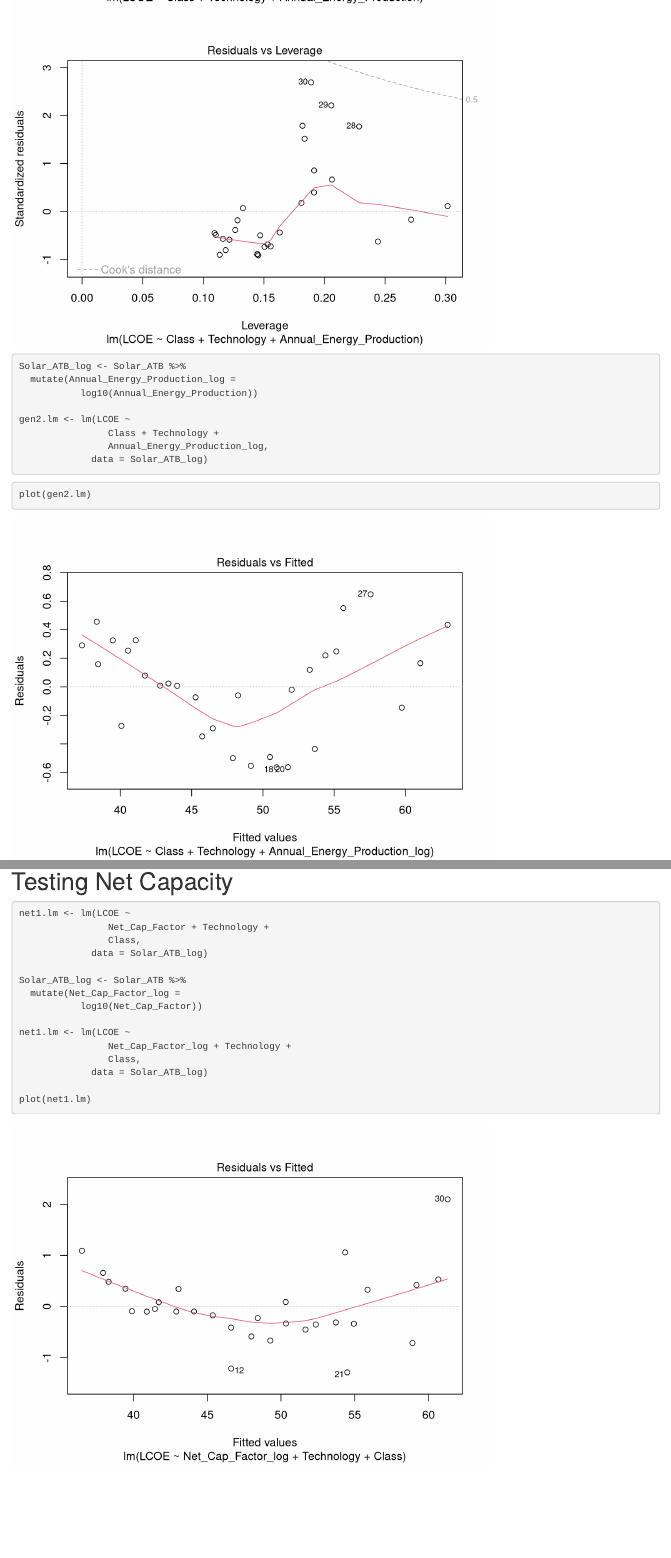
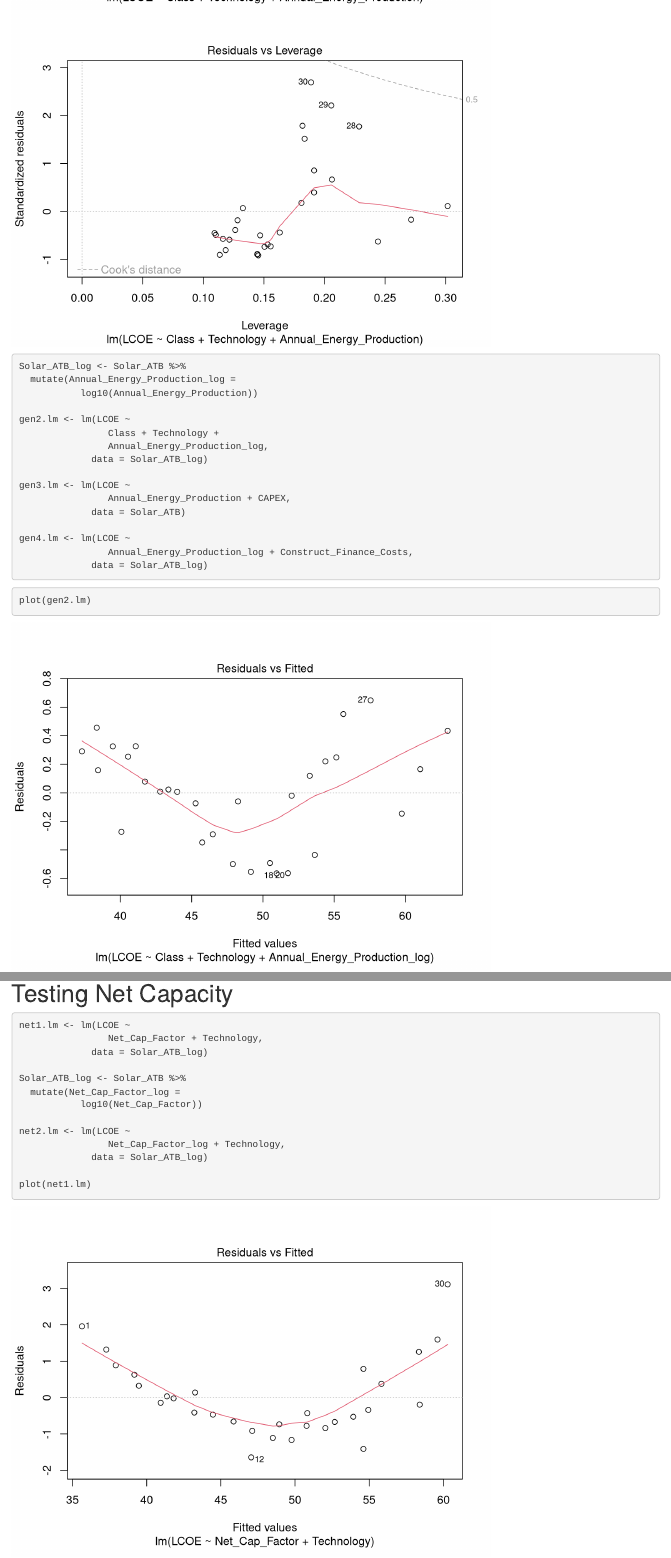
Before and after one commit to aushasri/ENV_710, an R Markdown document (AU_Linear_Model_1.Rmd): the page in a window 1100 px wide, from 2050 px down, and a second part further down, joined at a grey line. Rendered offline with R 4.5, knitr and Pandoc, with nearby package versions.

Commit message:
started on Linear models - seems like net capacity is a better fitting model than generation based on residual plots

````diff
--- a/AU_Linear_Model_1.Rmd
+++ b/AU_Linear_Model_1.Rmd
@@ -52,6 +52,14 @@ gen2.lm <- lm(LCOE ~
                 Annual_Energy_Production_log,
              data = Solar_ATB_log)
 
+gen3.lm <- lm(LCOE ~
+                Annual_Energy_Production + CAPEX,
+             data = Solar_ATB)
+
+gen4.lm <- lm(LCOE ~
+                Annual_Energy_Production_log + Construct_Finance_Costs,
+             data = Solar_ATB_log)
+
 
 ```
 
@@ -59,6 +67,8 @@ gen2.lm <- lm(LCOE ~
 ```{r}
 
 plot(gen2.lm)
+plot(gen3.lm)
+plot(gen4.lm)
 
 ```
 
@@ -66,17 +76,15 @@ plot(gen2.lm)
 
 ```{r}
 net1.lm <- lm(LCOE ~
-                Net_Cap_Factor + Technology +
-                Class,
+                Net_Cap_Factor + Technology,
              data = Solar_ATB_log)
 
 Solar_ATB_log <- Solar_ATB %>%
   mutate(Net_Cap_Factor_log =
            log10(Net_Cap_Factor))
 
-net1.lm <- lm(LCOE ~
-                Net_Cap_Factor_log + Technology +
-                Class,
+net2.lm <- lm(LCOE ~
+                Net_Cap_Factor_log + Technology,
              data = Solar_ATB_log)
 
 plot(net1.lm)
````
Also changed, not shown: AU_Linear_Model_1.Rmd (3 more changed lines).
